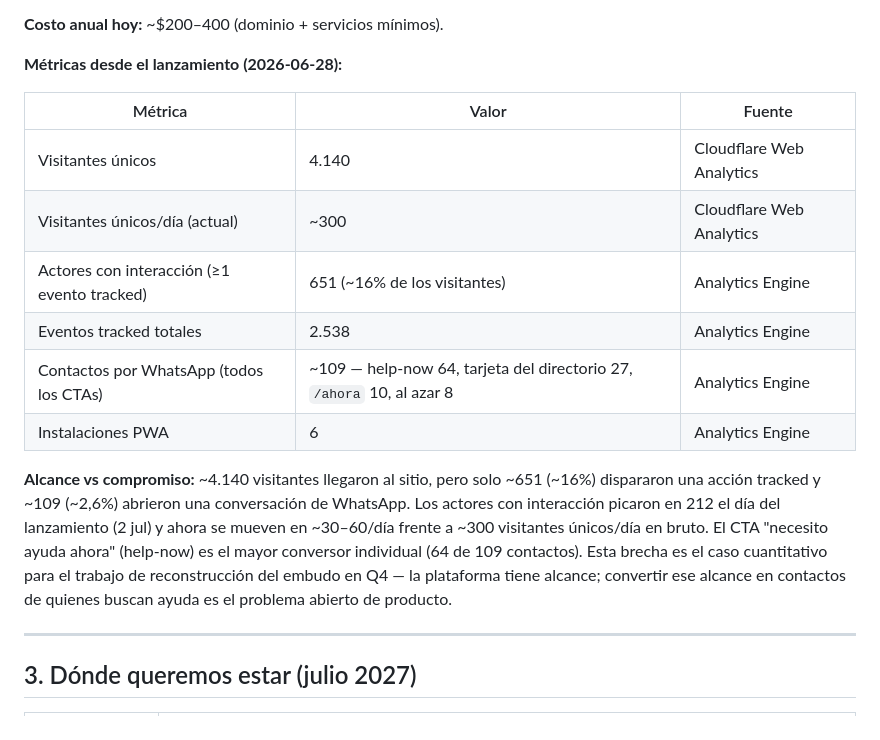
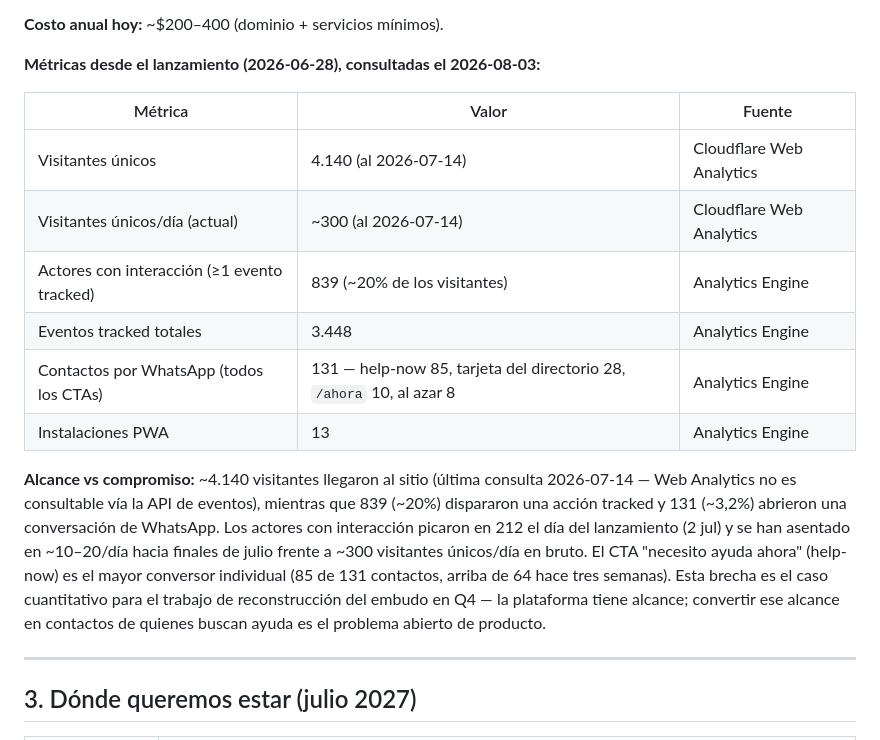
Before and after one commit to enBonnet/psico-support, a Markdown page: docs/roadmap.es.md, the part around the change. Rendered like a GitHub page.

Commit message:
docs(roadmap): refresh launch metrics as of 2026-08-03

```diff
--- a/docs/roadmap.es.md
+++ b/docs/roadmap.es.md
@@ -59,26 +59,28 @@ premios — **no** es fundador, financiador ni una relación institucional conti
 
 **Costo anual hoy:** ~$200–400 (dominio + servicios mínimos).
 
-**Métricas desde el lanzamiento (2026-06-28):**
+**Métricas desde el lanzamiento (2026-06-28), consultadas el 2026-08-03:**
 
 | Métrica | Valor | Fuente |
 |---------|-------|--------|
-| Visitantes únicos | 4.140 | Cloudflare Web Analytics |
-| Visitantes únicos/día (actual) | ~300 | Cloudflare Web Analytics |
-| Actores con interacción (≥1 evento tracked) | 651 (~16% de los visitantes) | Analytics Engine |
-| Eventos tracked totales | 2.538 | Analytics Engine |
-| Contactos por WhatsApp (todos los CTAs) | ~109 — help-now 64, tarjeta del directorio 27, `/ahora` 10, al azar 8 | Analytics Engine |
-| Instalaciones PWA | 6 | Analytics Engine |
+| Visitantes únicos | 4.140 (al 2026-07-14) | Cloudflare Web Analytics |
+| Visitantes únicos/día (actual) | ~300 (al 2026-07-14) | Cloudflare Web Analytics |
+| Actores con interacción (≥1 evento tracked) | 839 (~20% de los visitantes) | Analytics Engine |
+| Eventos tracked totales | 3.448 | Analytics Engine |
+| Contactos por WhatsApp (todos los CTAs) | 131 — help-now 85, tarjeta del directorio 28, `/ahora` 10, al azar 8 | Analytics Engine |
+| Instalaciones PWA | 13 | Analytics Engine |
 
-**Alcance vs compromiso:** ~4.140 visitantes llegaron al sitio, pero solo
-~651 (~16%) dispararon una acción tracked y ~109 (~2,6%) abrieron una
-conversación de WhatsApp. Los actores con interacción picaron en 212 el día
-del lanzamiento (2 jul) y ahora se mueven en ~30–60/día frente a ~300
-visitantes únicos/día en bruto. El CTA "necesito ayuda ahora" (help-now) es el
-mayor conversor individual (64 de 109 contactos). Esta brecha es el caso
-cuantitativo para el trabajo de reconstrucción del embudo en Q4 — la
-plataforma tiene alcance; convertir ese alcance en contactos de quienes buscan
-ayuda es el problema abierto de producto.
+**Alcance vs compromiso:** ~4.140 visitantes llegaron al sitio (última
+consulta 2026-07-14 — Web Analytics no es consultable vía la API de eventos),
+mientras que 839 (~20%) dispararon una acción tracked y 131 (~3,2%) abrieron
+una conversación de WhatsApp. Los actores con interacción picaron en 212 el
+día del lanzamiento (2 jul) y se han asentado en ~10–20/día hacia finales de
+julio frente a ~300 visitantes únicos/día en bruto. El CTA "necesito ayuda
+ahora" (help-now) es el mayor conversor individual (85 de 131 contactos, arriba
+de 64 hace tres semanas). Esta brecha es el caso cuantitativo para el trabajo
+de reconstrucción del embudo en Q4 — la plataforma tiene alcance; convertir ese
+alcance en contactos de quienes buscan ayuda es el problema abierto de
+producto.
 
 ---
 
```
Also changed, not shown: docs/roadmap.md (+16 -14 lines).
